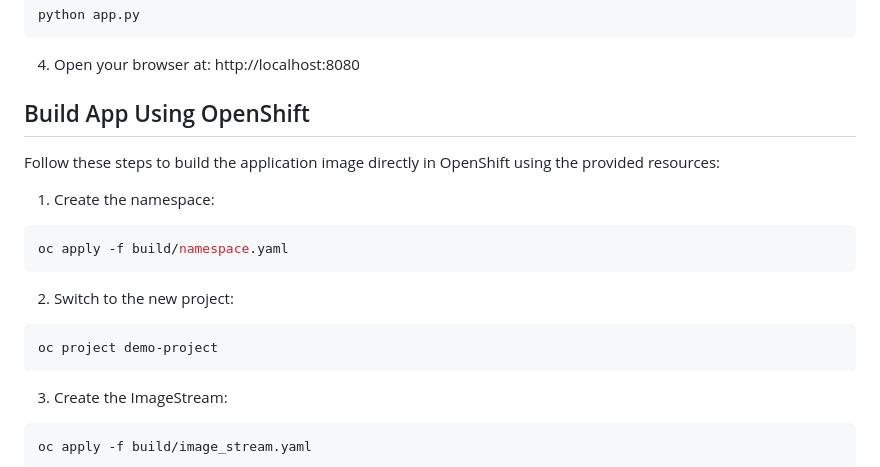
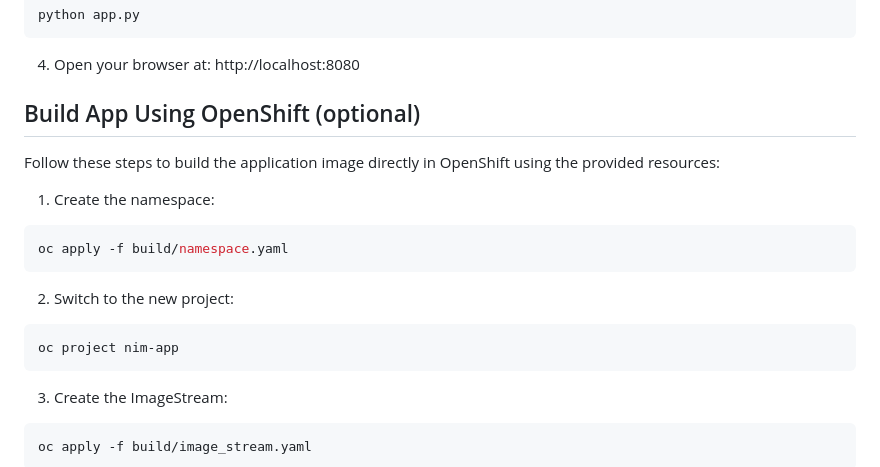
Before and after one commit to mateobuscarons/nim-app, a Markdown page: README.md, the part around the change. GitHub-like rendering.

````diff
--- a/README.md
+++ b/README.md
@@ -20,7 +20,7 @@ python app.py
 
 4. Open your browser at: http://localhost:8080
 
-## Build App Using OpenShift
+## Build App Using OpenShift (optional)
 Follow these steps to build the application image directly in OpenShift using the provided resources:
 
 1. Create the namespace:
@@ -30,7 +30,7 @@ oc apply -f build/namespace.yaml
 
 2. Switch to the new project:
 ```bash
-oc project demo-project
+oc project nim-app
 ```
 
 3. Create the ImageStream:
````
